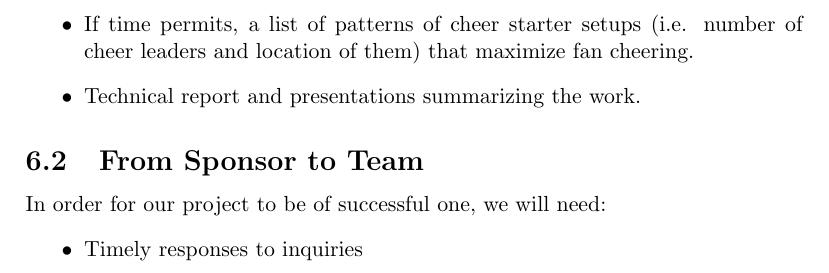
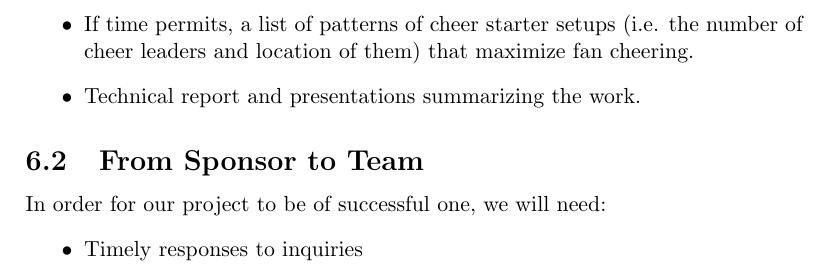
Before and after one commit to BJUnlimited/TeamWorkstatement, a LaTeX document (workstatement.tex): part of page 5 of 6, cut so that both start at the same text. Compiled offline with pdfLaTeX.

Commit message:
Fixed Spelling and Spacing Error

```diff
--- a/workstatement.tex
+++ b/workstatement.tex
@@ -153,7 +153,7 @@ The following outputs are expected from this project:
     \item MATLAB R2009b package with a complete set of documentation along with some test
         scripts that can be used to reproduce our numerical and simulation test
         results.
-    \item If time permits, a list of patterns of cheer starter setups (i.e. number of cheer leaders and location of them) that maximize fan cheering.
+    \item If time permits, a list of patterns of cheer starter setups (i.e. the number of cheer leaders and location of them) that maximize fan cheering.
     \item Technical report and presentations summarizing the work.
 \end{itemize}
 
```
